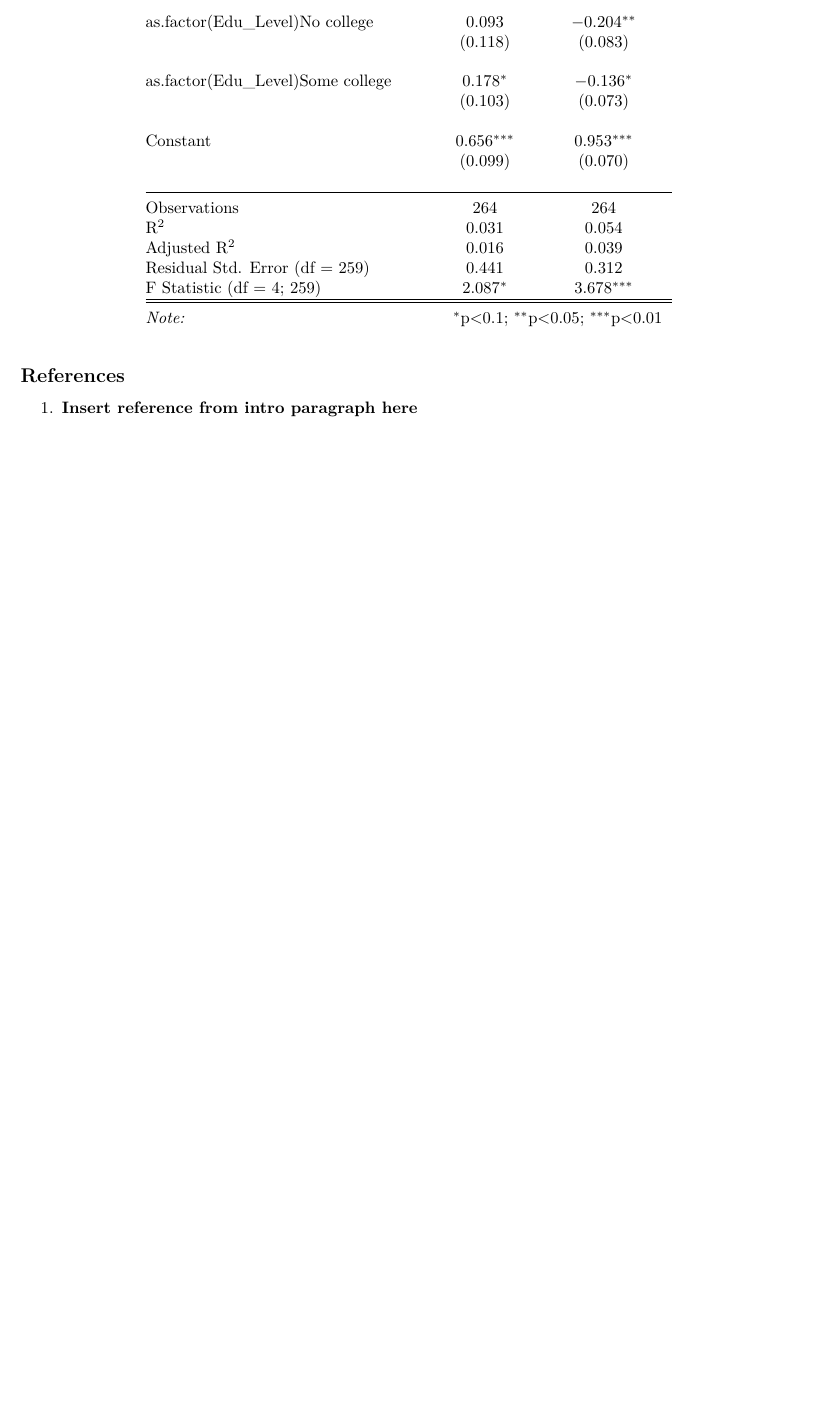
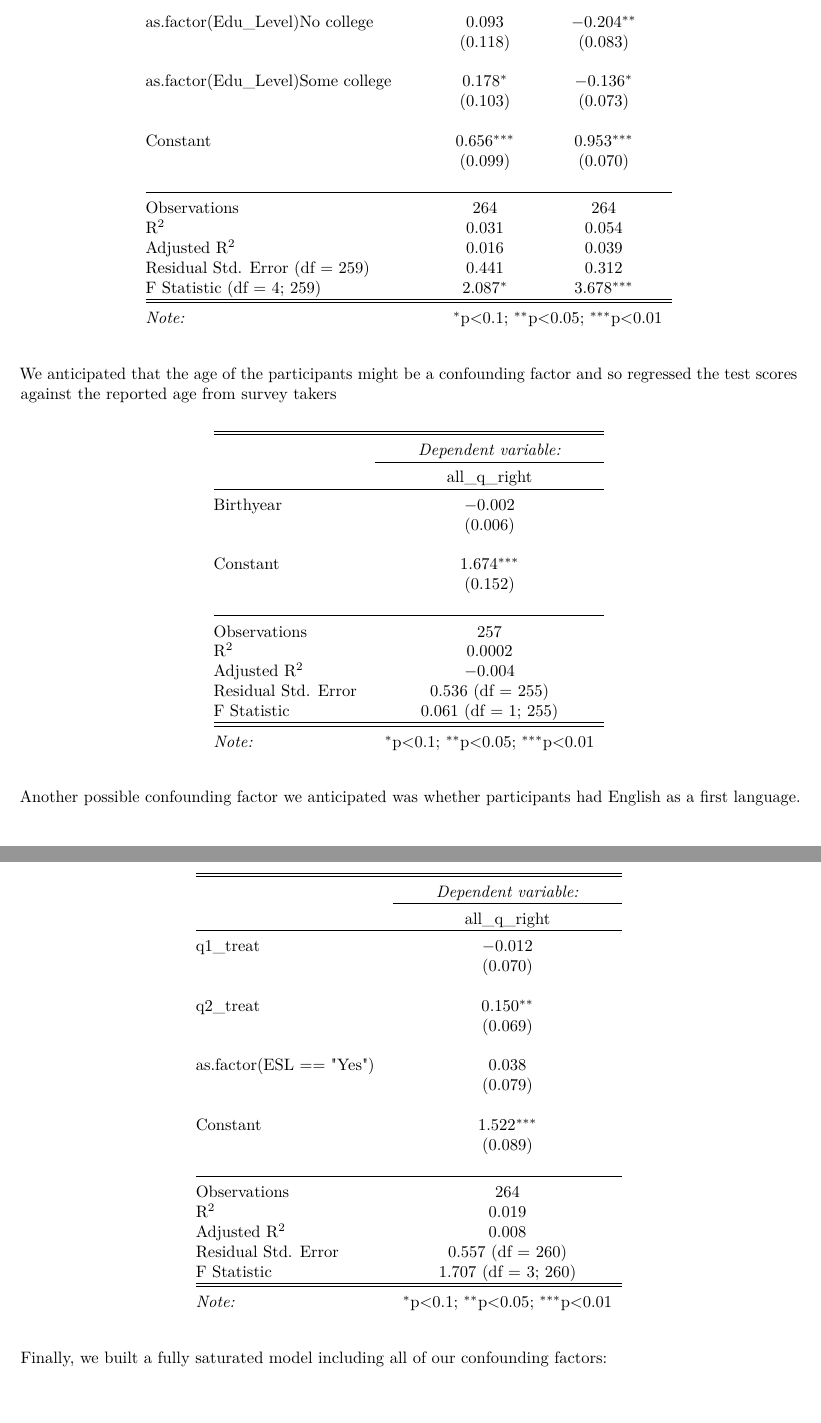
Before and after one commit to joshuajnoble/w241_final_project, an R Markdown document (final_report.rmd): part of page 9 of 9 before the commit and two parts of pages 10 and 11 of 12 after it, the two joined at a grey line, cut so that both start at the same text, the shorter picture padded with empty space. Rendered offline with R 4.5, knitr and Pandoc, then LaTeX, with nearby package versions.

Commit message:
latex table positioning

````diff
--- a/final_report.rmd
+++ b/final_report.rmd
@@ -2,7 +2,9 @@
 title: "w214 Final Project"
 author: "Joshua Noble, Ryan T Orton, Sandip Panesar"
 date: "4/8/2021"
-output: pdf_document
+output:
+  pdf_document:
+    extra_dependencies: ["float"]
 ---
 
 ```{r setup, include=FALSE}
@@ -206,9 +206,124 @@ F Statistic (df = 4; 259) & 2.087$^{*}$ & 3.678$^{***}$ \\
 \end{tabular}
 \end{table}
 
+We anticipated that the age of the participants might be a confounding factor and so regressed the test scores against the reported age from survey takers
+
+\begin{table}[H] \centering
+  \label{Score regressed by Age}
+\begin{tabular}{@{\extracolsep{5pt}}lc}
+\\[-1.8ex]\hline
+\hline \\[-1.8ex]
+ & \multicolumn{1}{c}{\textit{Dependent variable:}} \\
+\cline{2-2}
+\\[-1.8ex] & all\_q\_right \\
+\hline \\[-1.8ex]
+ Birthyear & $-$0.002 \\
+  & (0.006) \\
+  & \\
+ Constant & 1.674$^{***}$ \\
+  & (0.152) \\
+  & \\
+\hline \\[-1.8ex]
+Observations & 257 \\
+R$^{2}$ & 0.0002 \\
+Adjusted R$^{2}$ & $-$0.004 \\
+Residual Std. Error & 0.536 (df = 255) \\
+F Statistic & 0.061 (df = 1; 255) \\
+\hline
+\hline \\[-1.8ex]
+\textit{Note:}  & \multicolumn{1}{r}{$^{*}$p$<$0.1; $^{**}$p$<$0.05; $^{***}$p$<$0.01} \\
+\end{tabular}
+\end{table}
+
+
+Another possible confounding factor we anticipated was whether participants had English as a first language.
+
+\begin{table}[H] \centering
+  \label{}
+\begin{tabular}{@{\extracolsep{5pt}}lc}
+\\[-1.8ex]\hline
+\hline \\[-1.8ex]
+ & \multicolumn{1}{c}{\textit{Dependent variable:}} \\
+\cline{2-2}
+\\[-1.8ex] & all\_q\_right \\
+\hline \\[-1.8ex]
+ q1\_treat & $-$0.012 \\
+  & (0.070) \\
+  & \\
+ q2\_treat & 0.150$^{**}$ \\
+  & (0.069) \\
+  & \\
+ as.factor(ESL == "Yes") & 0.038 \\
+  & (0.079) \\
+  & \\
+ Constant & 1.522$^{***}$ \\
+  & (0.089) \\
+  & \\
+\hline \\[-1.8ex]
+Observations & 264 \\
+R$^{2}$ & 0.019 \\
+Adjusted R$^{2}$ & 0.008 \\
+Residual Std. Error & 0.557 (df = 260) \\
+F Statistic & 1.707 (df = 3; 260) \\
+\hline
+\hline \\[-1.8ex]
+\textit{Note:}  & \multicolumn{1}{r}{$^{*}$p$<$0.1; $^{**}$p$<$0.05; $^{***}$p$<$0.01} \\
+\end{tabular}
+\end{table}
+
+
+Finally, we built a fully saturated model including all of our confounding factors:
+
+\begin{table}[H] \centering
+  \label{}
+\begin{tabular}{@{\extracolsep{5pt}}lc}
+\\[-1.8ex]\hline
+\hline \\[-1.8ex]
+ & \multicolumn{1}{c}{\textit{Dependent variable:}} \\
+\cline{2-2}
+\\[-1.8ex] & all\_q\_right \\
+\hline \\[-1.8ex]
+ q1\_treat & $-$0.032 \\
+  & (0.070) \\
+  & \\
+ q2\_treat & 0.097 \\
+  & (0.069) \\
+  & \\
+ as.factor(ESL == "Yes") & $-$0.012 \\
+  & (0.075) \\
+  & \\
+ Birthyear & 0.00001 \\
+  & (0.007) \\
+  & \\
+ as.factor(Edu\_Level)Bachelor's degree & $-$0.031 \\
+  & (0.141) \\
+  & \\
+ as.factor(Edu\_Level)No college & $-$0.073 \\
+  & (0.165) \\
+  & \\
+ as.factor(Edu\_Level)Some college & 0.063 \\
+  & (0.137) \\
+  & \\
+ Constant & 1.600$^{***}$ \\
+  & (0.245) \\
+  & \\
+\hline \\[-1.8ex]
+Observations & 257 \\
+R$^{2}$ & 0.020 \\
+Adjusted R$^{2}$ & $-$0.008 \\
+Residual Std. Error & 0.537 (df = 249) \\
+F Statistic & 0.718 (df = 7; 249) \\
+\hline
+\hline \\[-1.8ex]
+\textit{Note:}  & \multicolumn{1}{r}{$^{*}$p$<$0.1; $^{**}$p$<$0.05; $^{***}$p$<$0.01} \\
+\end{tabular}
+\end{table}
+
+
+
+
 ## References
 
-1. **Insert reference from intro paragraph here**
 2. [Do Icon Arrays Help Reduce Denominator Neglect?]
 3. [(William S. Cleveland, The Elements of Graphing Data, Hobart Press, 1994]
 4. (Edward Tufte, The Visual Display of Quantitative Information, Graphics Press, 1983, p. 178.)
````
Also changed, not shown: JN_EDA.Rmd (+6 -4 lines), final_report.pdf, final_report.rmd (10 more changed lines).
